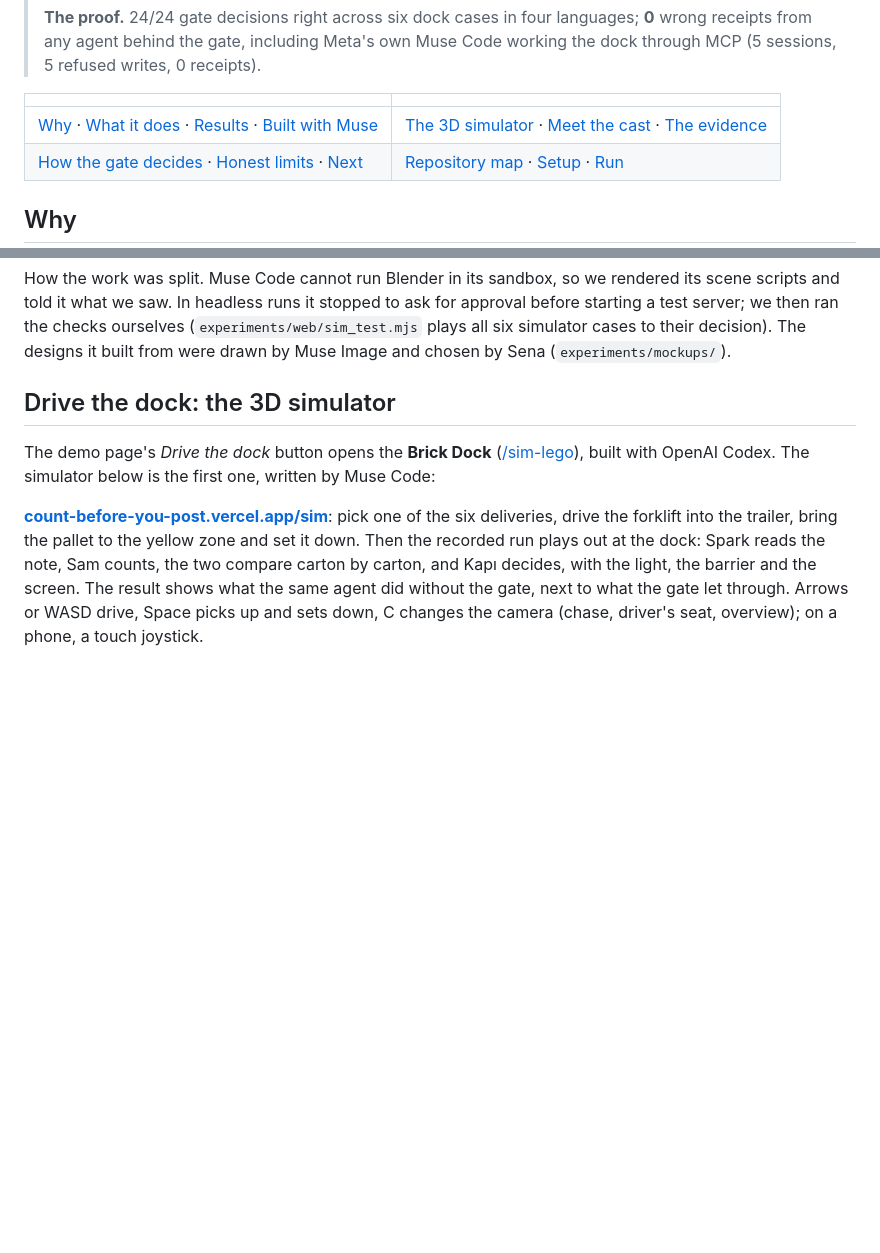
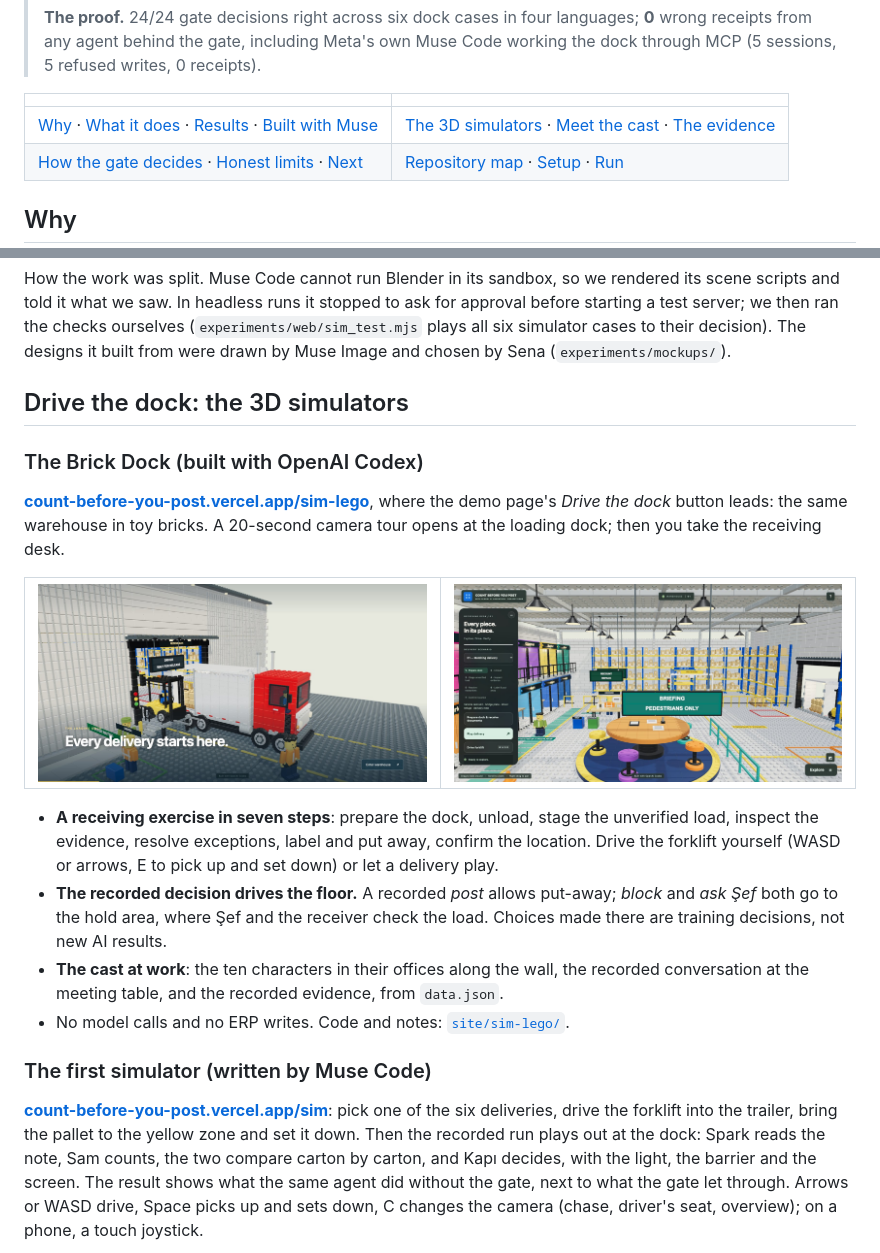
Before and after one commit to kosesena/count-before-you-post, a Markdown page: README.md, 2 parts joined by grey strips. Rendered like a GitHub page; pictures changed too: assets/readme/brick-dock-inside.jpg (added), assets/readme/brick-dock-outside.jpg (added); blank space fills up the shorter version.

Commit message:
README: the simulator section leads with Codex's Brick Dock (where Drive the dock goes), with two fresh screenshots and what its own notes say it does; Muse Code's /sim follows as the first simulator
Co-Authored-By: Claude Opus 5.5 <noreply@anthropic.com>

```diff
--- a/README.md
+++ b/README.md
@@ -50,7 +50,7 @@ Your World*. Everything in this repository was written during the event.
 
 | | |
 |---|---|
-| [Why](#why) · [What it does](#what-it-does) · [Results](#results-at-a-glance) · [Built with Muse](#built-with-muse) | [The 3D simulator](#drive-the-dock-the-3d-simulator) · [Meet the cast](#meet-the-cast) · [The evidence](#the-evidence) |
+| [Why](#why) · [What it does](#what-it-does) · [Results](#results-at-a-glance) · [Built with Muse](#built-with-muse) | [The 3D simulators](#drive-the-dock-the-3d-simulators) · [Meet the cast](#meet-the-cast) · [The evidence](#the-evidence) |
 | [How the gate decides](#how-the-gate-decides) · [Honest limits](#honest-limits) · [Next](#next) | [Repository map](#repository-map) · [Setup](#setup) · [Run](#run) |
 
 ## Why
@@ -197,11 +197,32 @@ starting a test server; we then ran the checks ourselves (`experiments/web/sim_t
 all six simulator cases to their decision). The designs it built from were drawn by Muse
 Image and chosen by Sena (`experiments/mockups/`).
 
-## Drive the dock: the 3D simulator
+## Drive the dock: the 3D simulators
 
-The demo page's *Drive the dock* button opens the **Brick Dock**
-([/sim-lego](https://count-before-you-post.vercel.app/sim-lego/)), built with OpenAI Codex. The
-simulator below is the first one, written by Muse Code:
+### The Brick Dock (built with OpenAI Codex)
+
+**[count-before-you-post.vercel.app/sim-lego](https://count-before-you-post.vercel.app/sim-lego/)**,
+where the demo page's *Drive the dock* button leads: the same warehouse in toy bricks. A
+20-second camera tour opens at the loading dock; then you take the receiving desk.
+
+<table>
+<tr>
+<td width="50%"><img src="assets/readme/brick-dock-outside.jpg" alt="The Brick Dock's loading dock: a red brick truck at Receiving 01, the forklift, the traffic light and the driver's waiting area"></td>
+<td width="50%"><img src="assets/readme/brick-dock-inside.jpg" alt="Inside the Brick Dock: the receiving desk panel, the cast's offices with their nameplates, the briefing table, the racks and the receiving lane"></td>
+</tr>
+</table>
+
+- **A receiving exercise in seven steps**: prepare the dock, unload, stage the unverified load,
+  inspect the evidence, resolve exceptions, label and put away, confirm the location. Drive the
+  forklift yourself (WASD or arrows, E to pick up and set down) or let a delivery play.
+- **The recorded decision drives the floor.** A recorded *post* allows put-away; *block* and
+  *ask Şef* both go to the hold area, where Şef and the receiver check the load. Choices made
+  there are training decisions, not new AI results.
+- **The cast at work**: the ten characters in their offices along the wall, the recorded
+  conversation at the meeting table, and the recorded evidence, from `data.json`.
+- No model calls and no ERP writes. Code and notes: [`site/sim-lego/`](site/sim-lego/README.md).
+
+### The first simulator (written by Muse Code)
 
 **[count-before-you-post.vercel.app/sim](https://count-before-you-post.vercel.app/sim/)**: pick
 one of the six deliveries, drive the forklift into the trailer, bring the pallet to the yellow
```
Also changed, not shown: other parts of README.md (+1 -1 lines).
